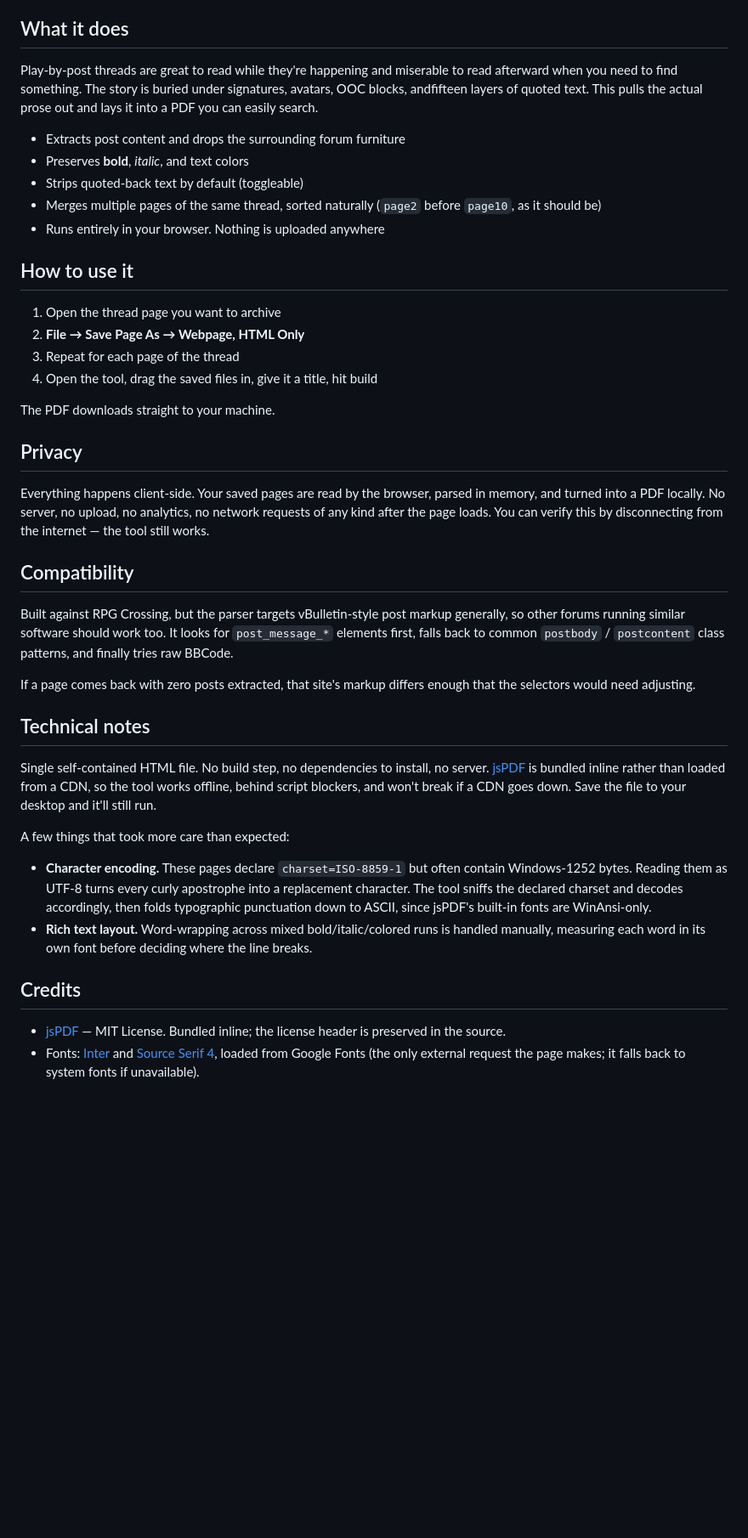
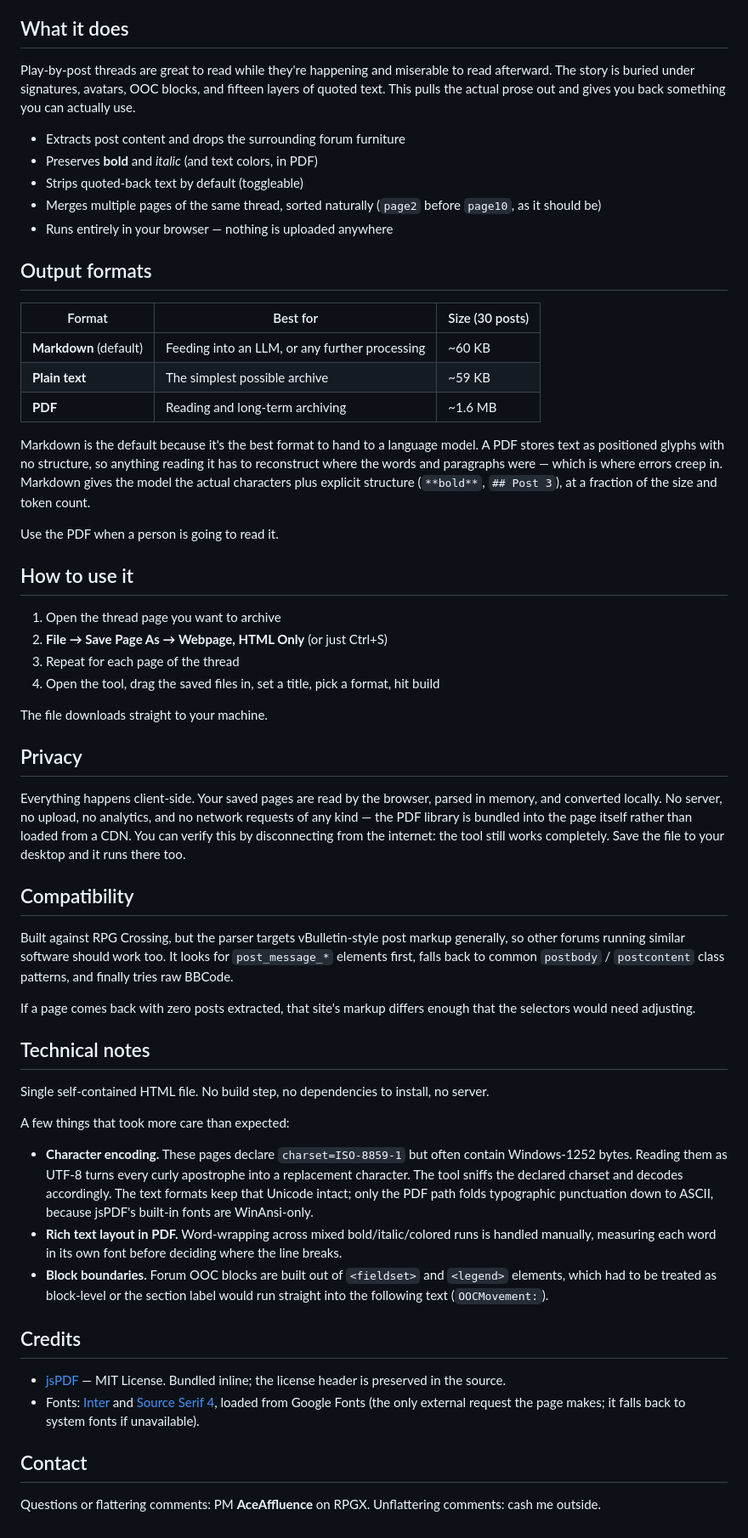
Before and after one commit to AceAffluence/pdf-converter, a Markdown page: README.md, the part around one of its changes. Shown at 85% size. Drawn GitHub-style; blank space fills up the shorter version.

Commit message:
Updated to reflect new file type feature

```diff
--- a/README.md
+++ b/README.md
@@ -6,32 +8,50 @@ no forum chrome, no quoted-back text. Just the story.
 ## What it does
 
 Play-by-post threads are great to read while they're happening and miserable to
-read afterward when you need to find something. The story is buried under signatures,
-avatars, OOC blocks, andfifteen layers of quoted text. This pulls the actual prose out
-and lays it into a PDF you can easily search.
+read afterward. The story is buried under signatures, avatars, OOC blocks, and
+fifteen layers of quoted text. This pulls the actual prose out and gives you back
+something you can actually use.
 
 - Extracts post content and drops the surrounding forum furniture
-- Preserves **bold**, *italic*, and text colors
+- Preserves **bold** and *italic* (and text colors, in PDF)
 - Strips quoted-back text by default (toggleable)
 - Merges multiple pages of the same thread, sorted naturally
   (`page2` before `page10`, as it should be)
-- Runs entirely in your browser. Nothing is uploaded anywhere
+- Runs entirely in your browser — nothing is uploaded anywhere
+
+## Output formats
+
+| Format | Best for | Size (30 posts) |
+|---|---|---|
+| **Markdown** (default) | Feeding into an LLM, or any further processing | ~60 KB |
+| **Plain text** | The simplest possible archive | ~59 KB |
+| **PDF** | Reading and long-term archiving | ~1.6 MB |
+
+Markdown is the default because it's the best format to hand to a language model.
+A PDF stores text as positioned glyphs with no structure, so anything reading it
+has to reconstruct where the words and paragraphs were — which is where errors
+creep in. Markdown gives the model the actual characters plus explicit structure
+(`**bold**`, `## Post 3`), at a fraction of the size and token count.
+
+Use the PDF when a person is going to read it.
 
 ## How to use it
 
 1. Open the thread page you want to archive
-2. **File → Save Page As → Webpage, HTML Only**
+2. **File → Save Page As → Webpage, HTML Only** (or just Ctrl+S)
 3. Repeat for each page of the thread
-4. Open the tool, drag the saved files in, give it a title, hit build
+4. Open the tool, drag the saved files in, set a title, pick a format, hit build
 
-The PDF downloads straight to your machine.
+The file downloads straight to your machine.
 
 ## Privacy
 
 Everything happens client-side. Your saved pages are read by the browser, parsed
-in memory, and turned into a PDF locally. No server, no upload, no analytics, no
-network requests of any kind after the page loads. You can verify this by
-disconnecting from the internet — the tool still works.
+in memory, and converted locally. No server, no upload, no analytics, and no
+network requests of any kind — the PDF library is bundled into the page itself
+rather than loaded from a CDN. You can verify this by disconnecting from the
+internet: the tool still works completely. Save the file to your desktop and it
+runs there too.
 
 ## Compatibility
 
@@ -46,20 +66,22 @@ that the selectors would need adjusting.
 ## Technical notes
 
 Single self-contained HTML file. No build step, no dependencies to install, no
-server. [jsPDF](https://github.com/parallax/jsPDF) is bundled inline rather than
-loaded from a CDN, so the tool works offline, behind script blockers, and won't
-break if a CDN goes down. Save the file to your desktop and it'll still run.
+server.
 
 A few things that took more care than expected:
 
 - **Character encoding.** These pages declare `charset=ISO-8859-1` but often
   contain Windows-1252 bytes. Reading them as UTF-8 turns every curly apostrophe
   into a replacement character. The tool sniffs the declared charset and decodes
-  accordingly, then folds typographic punctuation down to ASCII, since jsPDF's
-  built-in fonts are WinAnsi-only.
-- **Rich text layout.** Word-wrapping across mixed bold/italic/colored runs is
-  handled manually, measuring each word in its own font before deciding where the
-  line breaks.
+  accordingly. The text formats keep that Unicode intact; only the PDF path folds
+  typographic punctuation down to ASCII, because jsPDF's built-in fonts are
+  WinAnsi-only.
+- **Rich text layout in PDF.** Word-wrapping across mixed bold/italic/colored runs
+  is handled manually, measuring each word in its own font before deciding where
+  the line breaks.
+- **Block boundaries.** Forum OOC blocks are built out of `<fieldset>` and
+  `<legend>` elements, which had to be treated as block-level or the section
+  label would run straight into the following text (`OOCMovement:`).
 
 ## Credits
 
@@ -69,3 +91,8 @@ A few things that took more care than expected:
   [Source Serif 4](https://fonts.google.com/specimen/Source+Serif+4), loaded from
   Google Fonts (the only external request the page makes; it falls back to system
   fonts if unavailable).
+
+## Contact
+
+Questions or flattering comments: PM **AceAffluence** on RPGX.
+Unflattering comments: cash me outside.
```
Also changed, not shown: other parts of README.md (+3 -1 lines).
